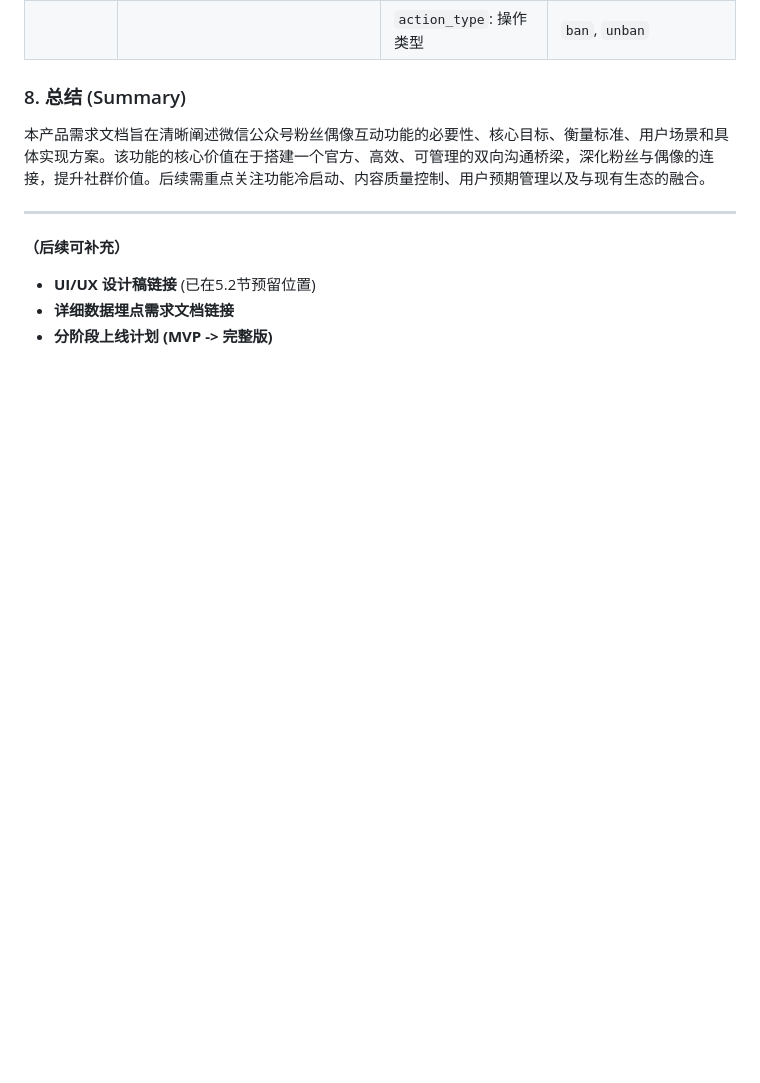
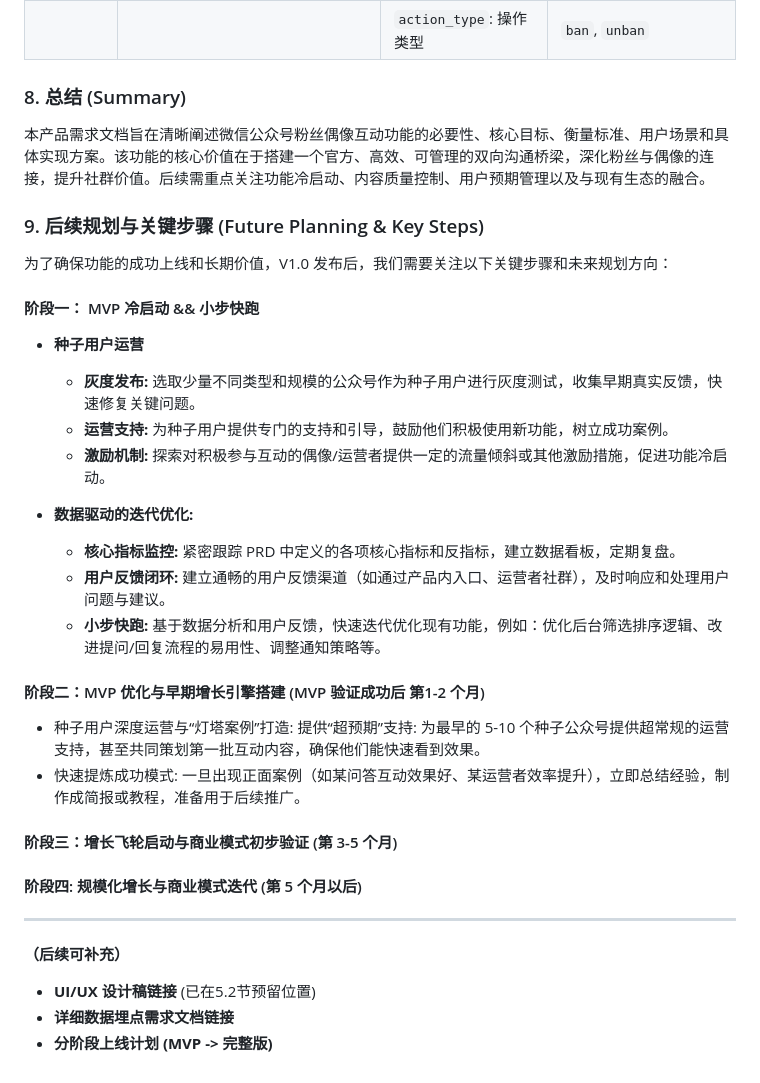
Before and after one commit to zyestin/ai-research, a Markdown page: PRD/TopicWechat/prd_gemi_2p5pro_ag_feishu.md, the part around the change. Rendered like a GitHub page; blank space fills up the shorter version.

Commit message:
feat: PRD 后续规划与关键步骤

```diff
--- a/PRD/TopicWechat/prd_gemi_2p5pro_ag_feishu.md
+++ b/PRD/TopicWechat/prd_gemi_2p5pro_ag_feishu.md
@@ -328,6 +328,33 @@
 
 本产品需求文档旨在清晰阐述微信公众号粉丝偶像互动功能的必要性、核心目标、衡量标准、用户场景和具体实现方案。该功能的核心价值在于搭建一个官方、高效、可管理的双向沟通桥梁，深化粉丝与偶像的连接，提升社群价值。后续需重点关注功能冷启动、内容质量控制、用户预期管理以及与现有生态的融合。
 
+### 9. 后续规划与关键步骤 (Future Planning & Key Steps)
+
+为了确保功能的成功上线和长期价值，V1.0 发布后，我们需要关注以下关键步骤和未来规划方向：
+
+#### 阶段一： MVP 冷启动 && 小步快跑
+* **种子用户运营**
+  *   **灰度发布:** 选取少量不同类型和规模的公众号作为种子用户进行灰度测试，收集早期真实反馈，快速修复关键问题。
+  *   **运营支持:** 为种子用户提供专门的支持和引导，鼓励他们积极使用新功能，树立成功案例。
+  *   **激励机制:** 探索对积极参与互动的偶像/运营者提供一定的流量倾斜或其他激励措施，促进功能冷启动。
+
+* **数据驱动的迭代优化:**
+  *   **核心指标监控:** 紧密跟踪 PRD 中定义的各项核心指标和反指标，建立数据看板，定期复盘。
+  *   **用户反馈闭环:** 建立通畅的用户反馈渠道（如通过产品内入口、运营者社群），及时响应和处理用户问题与建议。
+  *   **小步快跑:** 基于数据分析和用户反馈，快速迭代优化现有功能，例如：优化后台筛选排序逻辑、改进提问/回复流程的易用性、调整通知策略等。
+
+#### 阶段二：MVP 优化与早期增长引擎搭建 (MVP 验证成功后 第1-2 个月)
+* 种子用户深度运营与“灯塔案例”打造:
+  提供“超预期”支持: 为最早的 5-10 个种子公众号提供超常规的运营支持，甚至共同策划第一批互动内容，确保他们能快速看到效果。
+* 快速提炼成功模式:
+  一旦出现正面案例（如某问答互动效果好、某运营者效率提升），立即总结经验，制作成简报或教程，准备用于后续推广。
+
+#### 阶段三：增长飞轮启动与商业模式初步验证 (第 3-5 个月)
+
+
+#### 阶段四: 规模化增长与商业模式迭代 (第 5 个月以后)
+
+
 ---
 
 **（后续可补充）**
```
Also changed, not shown: PRD/TopicWechat/plan_key_actions.md (added, +38 -0 lines).
